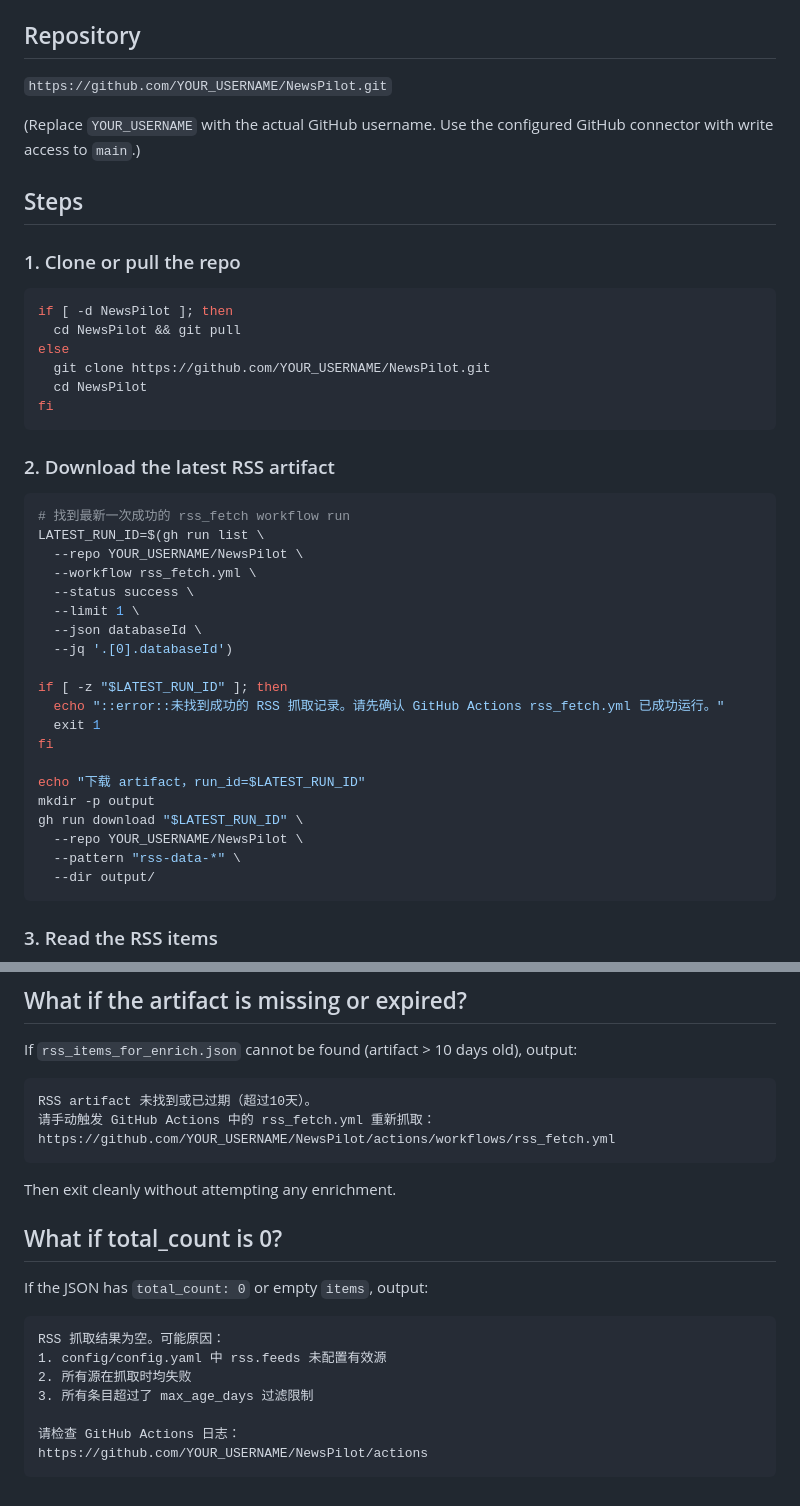
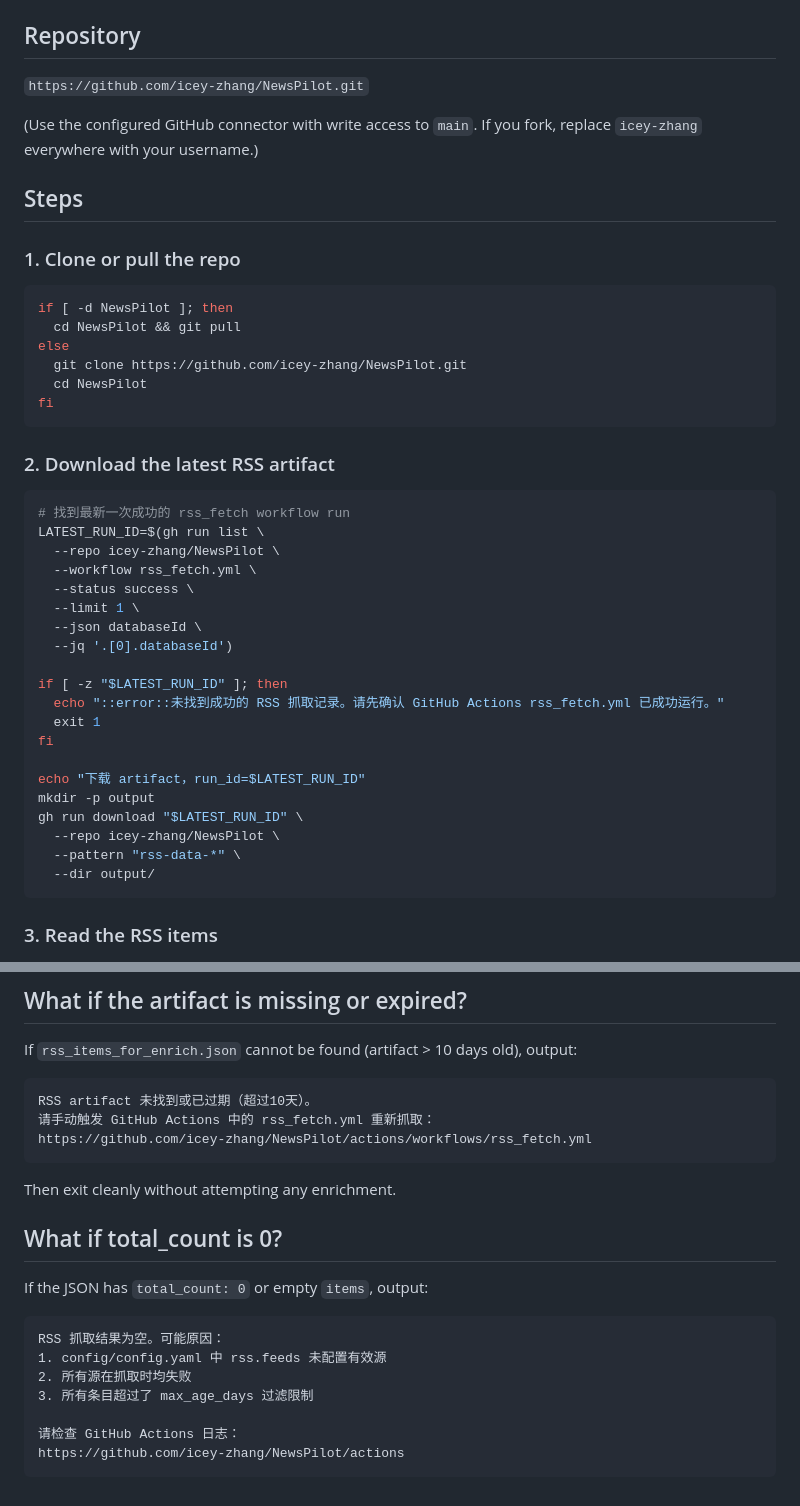
Before and after one commit to icey-zhang/NewsPilot, a Markdown page: prompts/rss_enrich_routine.md, 2 parts joined by grey strips. GitHub-like rendering.

Commit message:
fix(routine): replace YOUR_USERNAME placeholder with icey-zhang
The routine relied on `gh run list --repo YOUR_USERNAME/NewsPilot`
which always failed to resolve, so Claude fell back to running the
RSS fetch locally instead of consuming the GitHub Actions artifact.
Hard-code the real repo owner and update the fork instructions.

Co-Authored-By: Claude Opus 4.7 <noreply@anthropic.com>

````diff
--- a/prompts/rss_enrich_routine.md
+++ b/prompts/rss_enrich_routine.md
@@ -8,9 +8,9 @@ Your job is to download the latest artifact, read the RSS items, and produce a `
 
 ## Repository
 
-`https://github.com/YOUR_USERNAME/NewsPilot.git`
+`https://github.com/icey-zhang/NewsPilot.git`
 
-(Replace `YOUR_USERNAME` with the actual GitHub username. Use the configured GitHub connector with write access to `main`.)
+(Use the configured GitHub connector with write access to `main`. If you fork, replace `icey-zhang` everywhere with your username.)
 
 ## Steps
 
@@ -20,7 +20,7 @@ Your job is to download the latest artifact, read the RSS items, and produce a `
 if [ -d NewsPilot ]; then
   cd NewsPilot && git pull
 else
-  git clone https://github.com/YOUR_USERNAME/NewsPilot.git
+  git clone https://github.com/icey-zhang/NewsPilot.git
   cd NewsPilot
 fi
 ```
@@ -30,7 +30,7 @@ fi
 ```bash
 # 找到最新一次成功的 rss_fetch workflow run
 LATEST_RUN_ID=$(gh run list \
-  --repo YOUR_USERNAME/NewsPilot \
+  --repo icey-zhang/NewsPilot \
   --workflow rss_fetch.yml \
   --status success \
   --limit 1 \
@@ -45,7 +45,7 @@ fi
 echo "下载 artifact，run_id=$LATEST_RUN_ID"
 mkdir -p output
 gh run download "$LATEST_RUN_ID" \
-  --repo YOUR_USERNAME/NewsPilot \
+  --repo icey-zhang/NewsPilot \
   --pattern "rss-data-*" \
   --dir output/
 ```
@@ -199,7 +199,7 @@ If `rss_items_for_enrich.json` cannot be found (artifact > 10 days old), output:
 ```
 RSS artifact 未找到或已过期（超过10天）。
 请手动触发 GitHub Actions 中的 rss_fetch.yml 重新抓取：
-https://github.com/YOUR_USERNAME/NewsPilot/actions/workflows/rss_fetch.yml
+https://github.com/icey-zhang/NewsPilot/actions/workflows/rss_fetch.yml
 ```
 
 Then exit cleanly without attempting any enrichment.
@@ -215,5 +215,5 @@ RSS 抓取结果为空。可能原因：
 3. 所有条目超过了 max_age_days 过滤限制
 
 请检查 GitHub Actions 日志：
-https://github.com/YOUR_USERNAME/NewsPilot/actions
+https://github.com/icey-zhang/NewsPilot/actions
 ```
````
